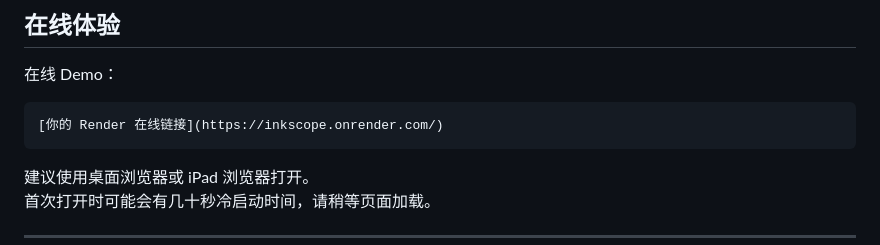
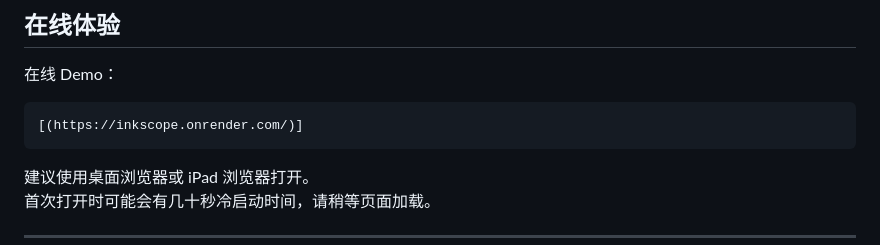
Before and after one commit to dt18830641162-svg/handwriting-ai-canvas, a Markdown page: README.md, the part around the change. Drawn GitHub-style.

Commit message:
Fix link formatting in README.md

````diff
--- a/README.md
+++ b/README.md
@@ -12,7 +12,7 @@ InkScope 是一个基于手写交互的 AI Canvas 原型系统。
 在线 Demo：
 
 ```text
-[你的 Render 在线链接](https://inkscope.onrender.com/)
+[(https://inkscope.onrender.com/)]
 ```
 
 建议使用桌面浏览器或 iPad 浏览器打开。
````
